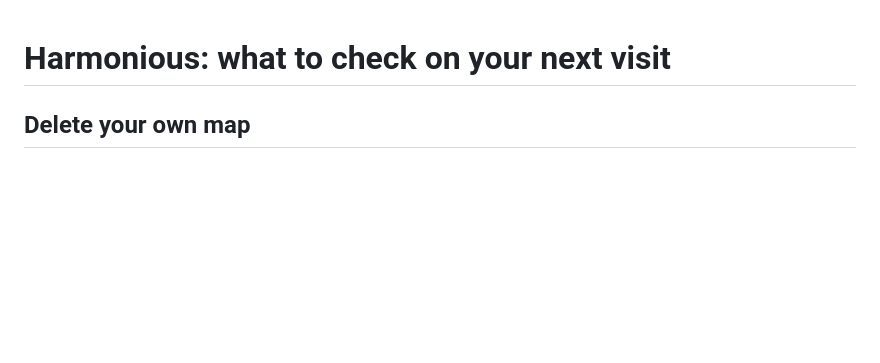
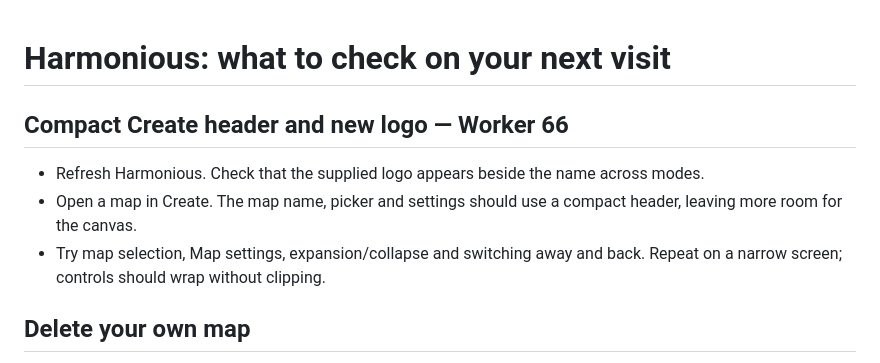
Before and after one commit to tlrdevere/harmonious, a Markdown page: docs/user-testing-checklist.md, the part around the change. GitHub-like rendering; blank space fills up the shorter version.

Commit message:
Record Worker 66 header and logo release

```diff
--- a/docs/user-testing-checklist.md
+++ b/docs/user-testing-checklist.md
@@ -1,4 +1,10 @@
 # Harmonious: what to check on your next visit
+
+## Compact Create header and new logo — Worker 66
+
+- Refresh Harmonious. Check that the supplied logo appears beside the name across modes.
+- Open a map in Create. The map name, picker and settings should use a compact header, leaving more room for the canvas.
+- Try map selection, Map settings, expansion/collapse and switching away and back. Repeat on a narrow screen; controls should wrap without clipping.
 
 ## Delete your own map
 
```
Also changed, not shown: docs/deployment-status.md (+5 -3 lines), docs/next-work-plan.md (+1 -1 lines).
